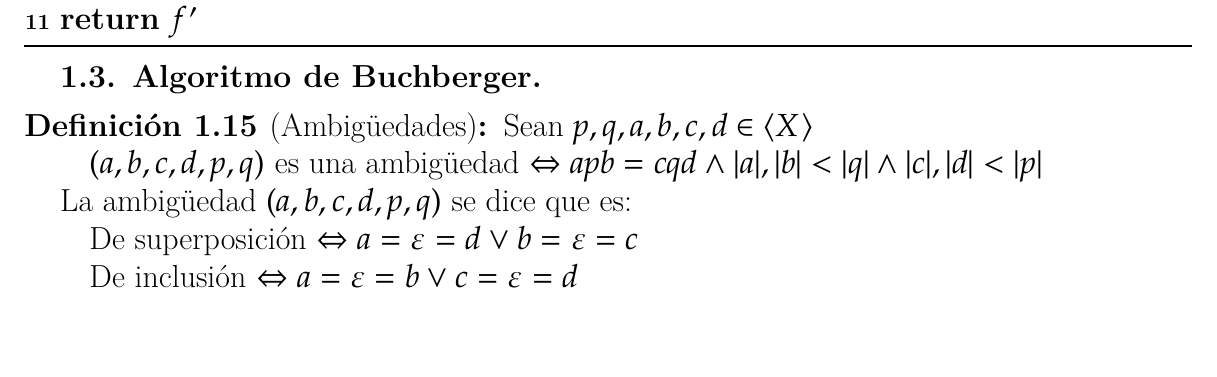
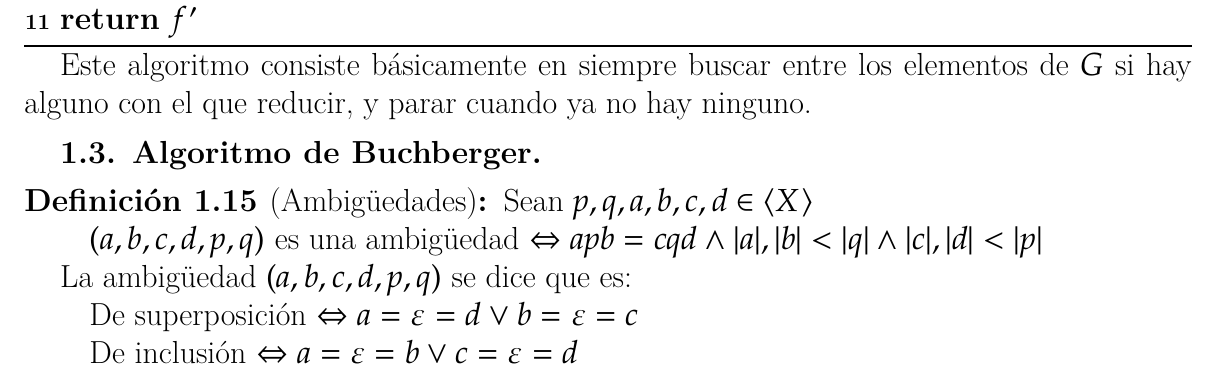
Before and after one commit to IvanRenison/Tesis-Licenciatura, a LaTeX book (Definiciones.tex): part of page 6 of 7, cut so that both start at the same text. Compiled offline with XeLaTeX.

Commit message:
Sobre el ejemplo de estrategia de reducción

```diff
--- a/Definiciones.tex
+++ b/Definiciones.tex
@@ -423,6 +423,7 @@ Un ejemplo de estrategia de reducción podría calcularse con el siguiente seudo
   \Return{$f'$}
 \end{algorithm}
 
+Este algoritmo consiste básicamente en siempre buscar entre los elementos de $G$ si hay alguno con el que reducir, y parar cuando ya no hay ninguno.
 
 
 \subsection{Algoritmo de Buchberger}
```
